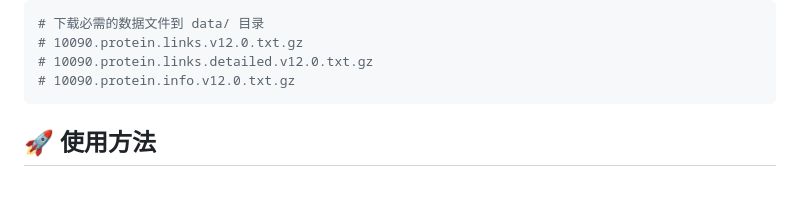
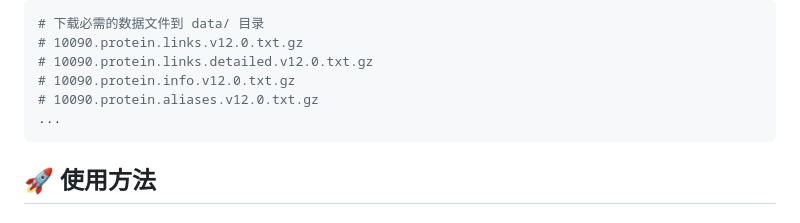
Before and after one commit to Cheliosoops/DVAM_G8, a Markdown page: README.md, the part around the change. Rendered like a GitHub page; blank space fills up the shorter version.

Commit message:
Add protein aliases data file to download instructions
Add instructions for downloading protein aliases data file.

````diff
--- a/README.md
+++ b/README.md
@@ -88,6 +88,8 @@ pip install -r requirements.txt
 # 10090.protein.links.v12.0.txt.gz
 # 10090.protein.links.detailed.v12.0.txt.gz
 # 10090.protein.info.v12.0.txt.gz
+# 10090.protein.aliases.v12.0.txt.gz
+...
 ```
 
 ## 🚀 使用方法
````
